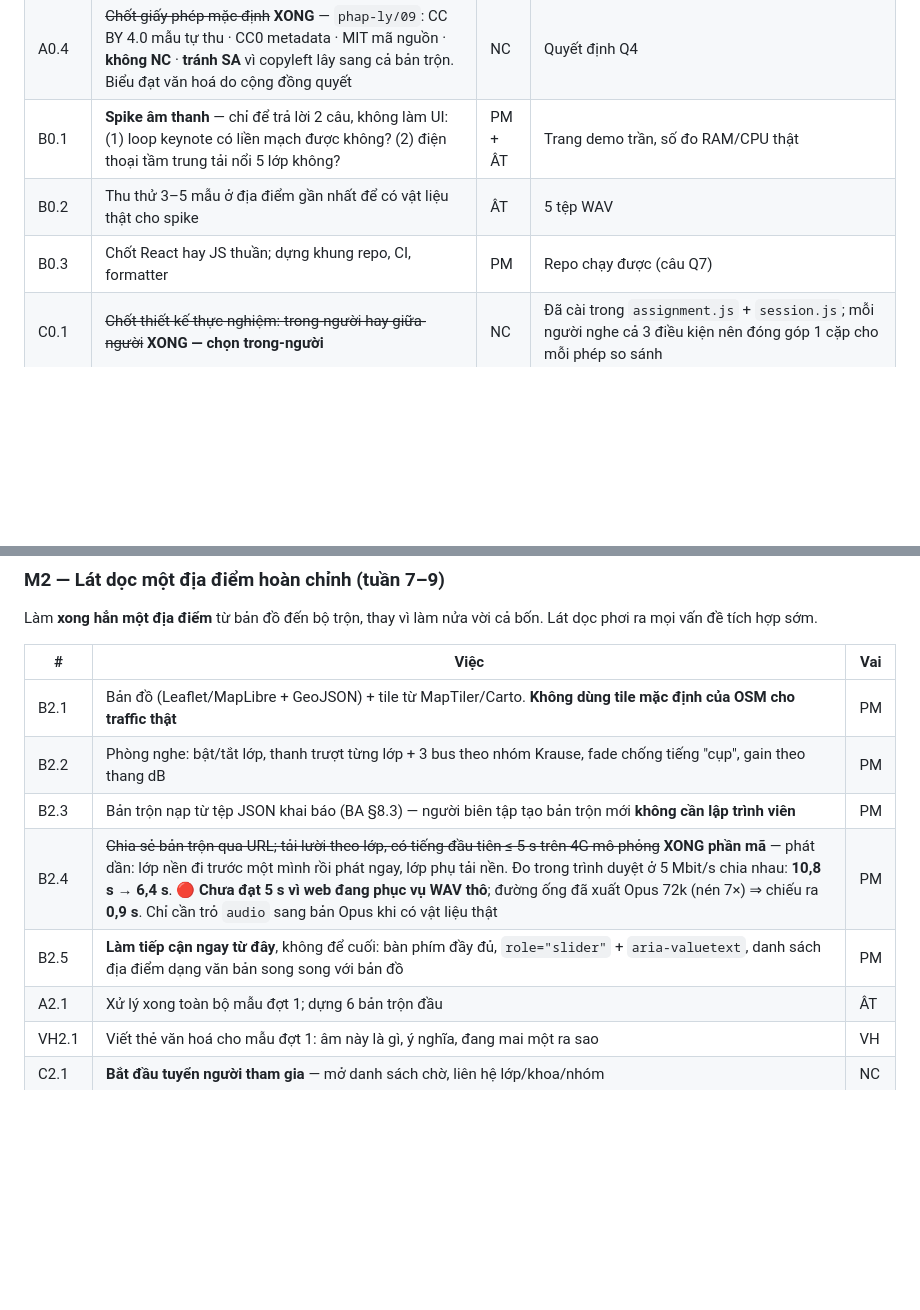
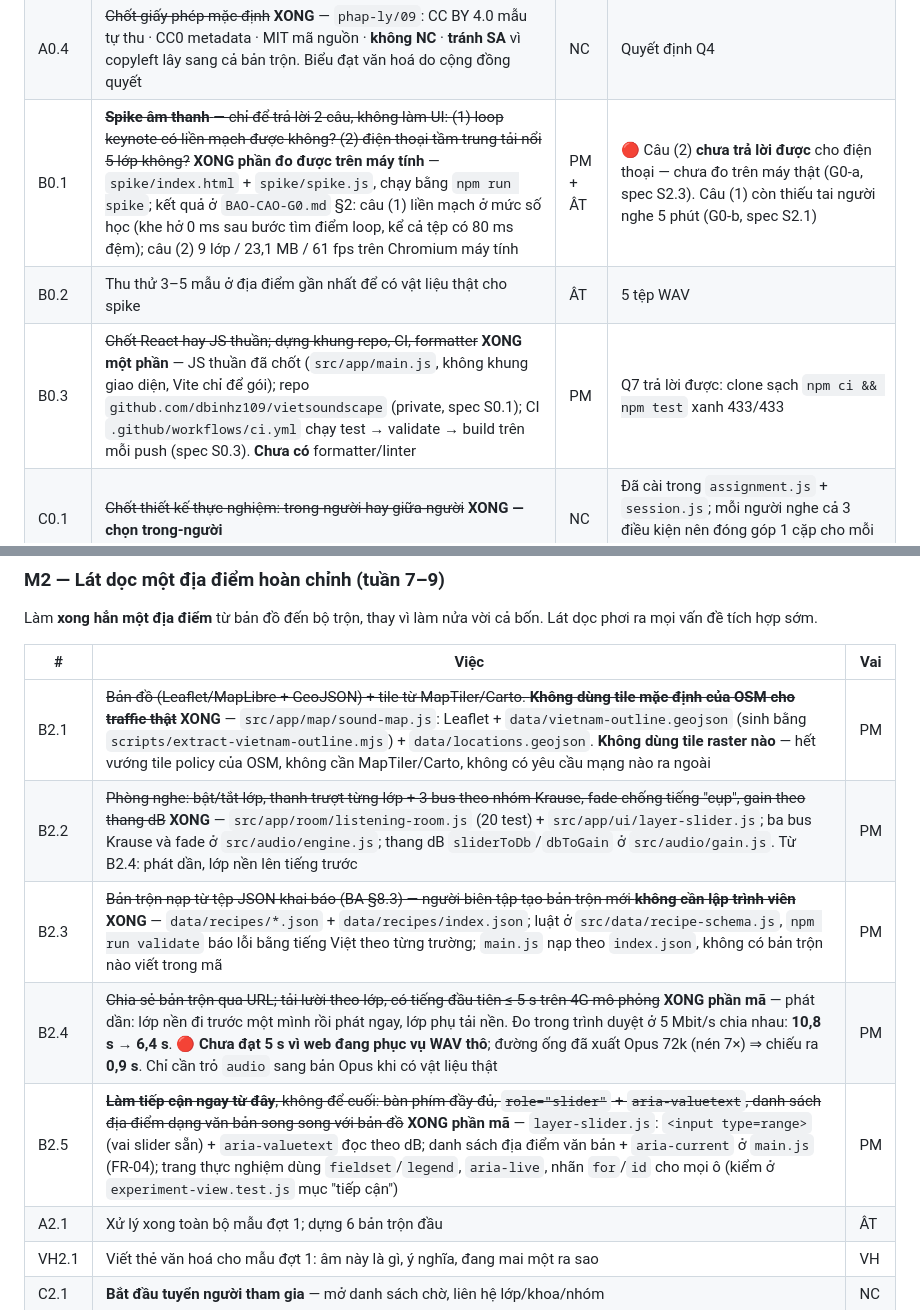
Before and after one commit to dbinhz109/vietsoundscape, a Markdown page: LO-TRINH-VietSoundscape.md, 2 parts joined by grey strips. Rendered like a GitHub page; blank space fills up the shorter version.

Commit message:
docs: đồng bộ luồng B của lộ trình với mã — 8 việc đã xong kèm đường dẫn tệp (spec S0.4)

```diff
--- a/LO-TRINH-VietSoundscape.md
+++ b/LO-TRINH-VietSoundscape.md
@@ -86,9 +86,9 @@ C Nghiên cứu  ├ thiết kế TN + bộ câu hỏi ┤        ├── tuy
 | **A0.3c** | 🔴 **MỚI.** Cử **người phụ trách bảo vệ dữ liệu cá nhân** (Luật Điều 33.2; NĐ 356 Điều 13, 14). Điền tên vào `phap-ly/01`, `04`, `07` | NC | Tên + liên hệ công khai trên web |
 | **A0.3d** | 🔴 **MỚI.** Liên hệ **Sở VHTTDL Thừa Thiên Huế và Đắk Lắk** — Luật Di sản Điều 16 khoản 3 buộc "phối hợp với cơ quan chuyên môn về văn hoá cấp tỉnh". Cũng là đường nhanh nhất để tiếp cận nghệ nhân | VH | Thư liên hệ + đầu mối tại Sở |
 | A0.4 | ~~Chốt giấy phép mặc định~~ **XONG** — `phap-ly/09`: CC BY 4.0 mẫu tự thu · CC0 metadata · MIT mã nguồn · **không NC** · **tránh SA** vì copyleft lây sang cả bản trộn. Biểu đạt văn hoá do cộng đồng quyết | NC | Quyết định Q4 |
-| B0.1 | **Spike âm thanh** — chỉ để trả lời 2 câu, không làm UI: (1) loop keynote có liền mạch được không? (2) điện thoại tầm trung tải nổi 5 lớp không? | PM + ÂT | Trang demo trần, số đo RAM/CPU thật |
+| B0.1 | ~~**Spike âm thanh** — chỉ để trả lời 2 câu, không làm UI: (1) loop keynote có liền mạch được không? (2) điện thoại tầm trung tải nổi 5 lớp không?~~ **XONG phần đo được trên máy tính** — `spike/index.html` + `spike/spike.js`, chạy bằng `npm run spike`; kết quả ở `BAO-CAO-G0.md` §2: câu (1) liền mạch ở mức số học (khe hở 0 ms sau bước tìm điểm loop, kể cả tệp có 80 ms đệm); câu (2) 9 lớp / 23,1 MB / 61 fps trên Chromium máy tính | PM + ÂT | 🔴 Câu (2) **chưa trả lời được** cho điện thoại — chưa đo trên máy thật (G0-a, spec S2.3). Câu (1) còn thiếu tai người nghe 5 phút (G0-b, spec S2.1) |
 | B0.2 | Thu thử 3–5 mẫu ở địa điểm gần nhất để có vật liệu thật cho spike | ÂT | 5 tệp WAV |
-| B0.3 | Chốt React hay JS thuần; dựng khung repo, CI, formatter | PM | Repo chạy được (câu Q7) |
+| B0.3 | ~~Chốt React hay JS thuần; dựng khung repo, CI, formatter~~ **XONG một phần** — JS thuần đã chốt (`src/app/main.js`, không khung giao diện, Vite chỉ để gói); repo `github.com/dbinhz109/vietsoundscape` (private, spec S0.1); CI `.github/workflows/ci.yml` chạy test → validate → build trên mỗi push (spec S0.3). **Chưa có** formatter/linter | PM | Q7 trả lời được: clone sạch `npm ci && npm test` xanh 433/433 |
 | C0.1 | ~~Chốt thiết kế thực nghiệm: trong-người hay giữa-người~~ **XONG — chọn trong-người** | NC | Đã cài trong `assignment.js` + `session.js`; mỗi người nghe cả 3 điều kiện nên đóng góp 1 cặp cho mỗi phép so sánh |
 | C0.2 | ~~Chốt bộ câu hỏi: ISO 12913-2 hay tự soạn~~ **XONG — chọn ISO 12913-2** | NC | `src/research/soundscape-scale.js` (14 test): 8 thuộc tính Phương pháp A + công thức suy hai chiều của ISO/TS 12913-3. Log ghi điểm **thô**, suy diễn lúc phân tích. Quét cạn 5⁸ tổ hợp khẳng định [−1, 1] |
 
@@ -127,11 +127,11 @@ Làm **xong hẳn một địa điểm** từ bản đồ đến bộ trộn, th
 
 | # | Việc | Vai |
 |---|---|---|
-| B2.1 | Bản đồ (Leaflet/MapLibre + GeoJSON) + tile từ MapTiler/Carto. **Không dùng tile mặc định của OSM cho traffic thật** | PM |
-| B2.2 | Phòng nghe: bật/tắt lớp, thanh trượt từng lớp + 3 bus theo nhóm Krause, fade chống tiếng "cụp", gain theo thang dB | PM |
-| B2.3 | Bản trộn nạp từ tệp JSON khai báo (BA §8.3) — người biên tập tạo bản trộn mới **không cần lập trình viên** | PM |
+| B2.1 | ~~Bản đồ (Leaflet/MapLibre + GeoJSON) + tile từ MapTiler/Carto. **Không dùng tile mặc định của OSM cho traffic thật**~~ **XONG** — `src/app/map/sound-map.js`: Leaflet + `data/vietnam-outline.geojson` (sinh bằng `scripts/extract-vietnam-outline.mjs`) + `data/locations.geojson`. **Không dùng tile raster nào** — hết vướng tile policy của OSM, không cần MapTiler/Carto, không có yêu cầu mạng nào ra ngoài | PM |
+| B2.2 | ~~Phòng nghe: bật/tắt lớp, thanh trượt từng lớp + 3 bus theo nhóm Krause, fade chống tiếng "cụp", gain theo thang dB~~ **XONG** — `src/app/room/listening-room.js` (20 test) + `src/app/ui/layer-slider.js`; ba bus Krause và fade ở `src/audio/engine.js`; thang dB `sliderToDb`/`dbToGain` ở `src/audio/gain.js`. Từ B2.4: phát dần, lớp nền lên tiếng trước | PM |
+| B2.3 | ~~Bản trộn nạp từ tệp JSON khai báo (BA §8.3) — người biên tập tạo bản trộn mới **không cần lập trình viên**~~ **XONG** — `data/recipes/*.json` + `data/recipes/index.json`; luật ở `src/data/recipe-schema.js`, `npm run validate` báo lỗi bằng tiếng Việt theo từng trường; `main.js` nạp theo `index.json`, không có bản trộn nào viết trong mã | PM |
 | B2.4 | ~~Chia sẻ bản trộn qua URL; tải lười theo lớp, có tiếng đầu tiên ≤ 5 s trên 4G mô phỏng~~ **XONG phần mã** — phát dần: lớp nền đi trước một mình rồi phát ngay, lớp phụ tải nền. Đo trong trình duyệt ở 5 Mbit/s chia nhau: **10,8 s → 6,4 s**. 🔴 **Chưa đạt 5 s vì web đang phục vụ WAV thô**; đường ống đã xuất Opus 72k (nén 7×) ⇒ chiếu ra **0,9 s**. Chỉ cần trỏ `audio` sang bản Opus khi có vật liệu thật | PM |
-| B2.5 | **Làm tiếp cận ngay từ đây**, không để cuối: bàn phím đầy đủ, `role="slider"` + `aria-valuetext`, danh sách địa điểm dạng văn bản song song với bản đồ | PM |
+| B2.5 | ~~**Làm tiếp cận ngay từ đây**, không để cuối: bàn phím đầy đủ, `role="slider"` + `aria-valuetext`, danh sách địa điểm dạng văn bản song song với bản đồ~~ **XONG phần mã** — `layer-slider.js`: `<input type=range>` (vai slider sẵn) + `aria-valuetext` đọc theo dB; danh sách địa điểm văn bản + `aria-current` ở `main.js` (FR-04); trang thực nghiệm dùng `fieldset`/`legend`, `aria-live`, nhãn `for`/`id` cho mọi ô (kiểm ở `experiment-view.test.js` mục "tiếp cận") | PM | Kiểm với NVDA/VoiceOver và người dùng thật là B6.1 — chưa làm |
 | A2.1 | Xử lý xong toàn bộ mẫu đợt 1; dựng 6 bản trộn đầu | ÂT |
 | VH2.1 | Viết thẻ văn hoá cho mẫu đợt 1: âm này là gì, ý nghĩa, đang mai một ra sao | VH |
 | C2.1 | **Bắt đầu tuyển người tham gia** — mở danh sách chờ, liên hệ lớp/khoa/nhóm | NC |
```
Also changed, not shown: other parts of LO-TRINH-VietSoundscape.md (+2 -2 lines).
